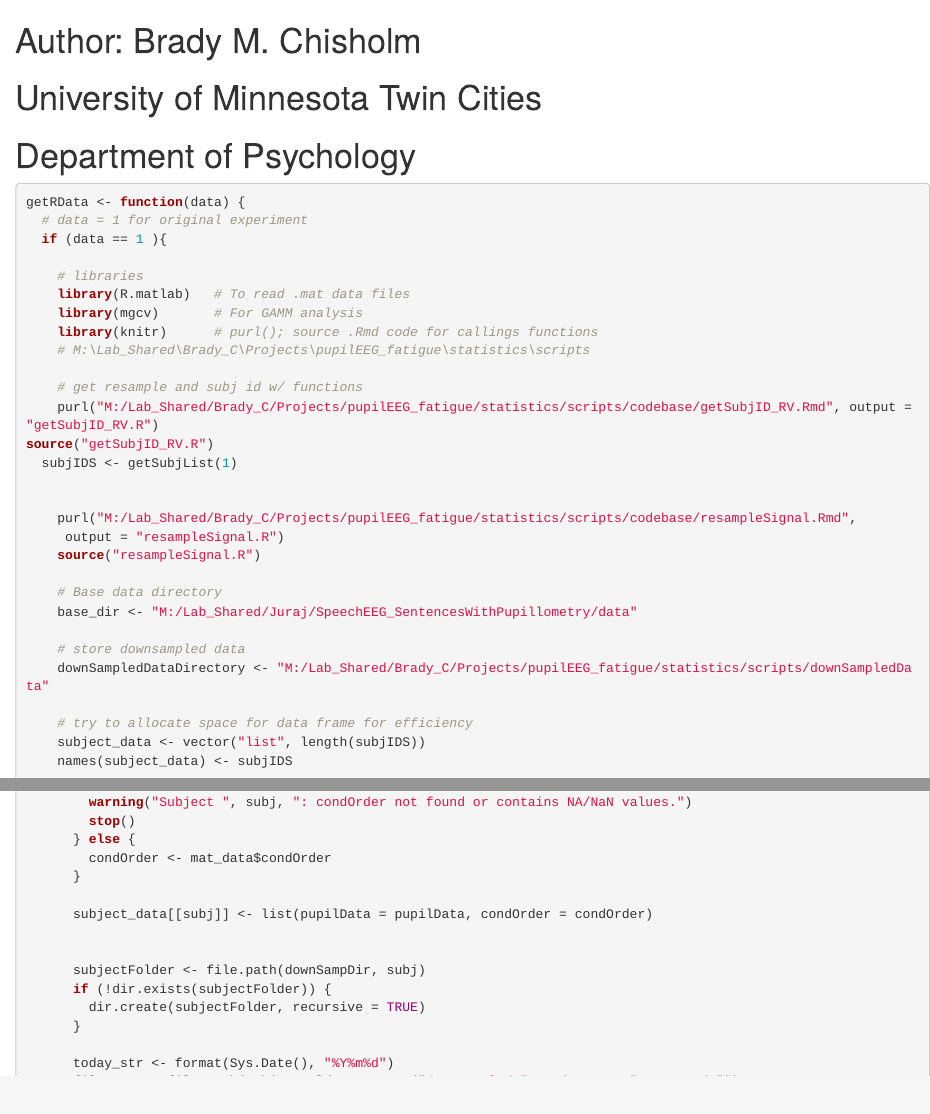
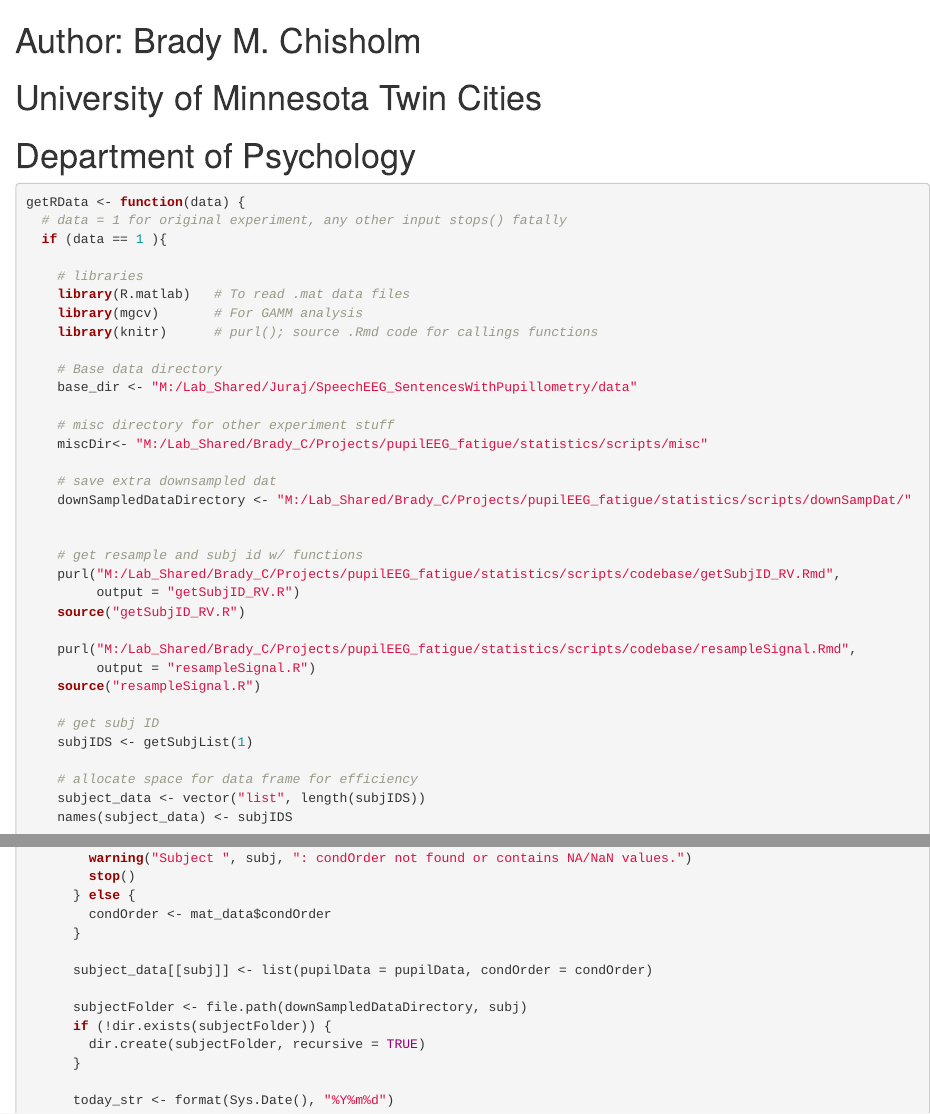
Before and after one commit to bchisholm08/pupilFatigue, an R Markdown document (codebase/getData_RV.Rmd): the page in a window 1100 px wide, from its top, and a second part further down, joined at a grey line. Rendered offline with R 4.5, knitr and Pandoc, with nearby package versions.

Commit message:
resample function works

````diff
--- a/codebase/getData_RV.Rmd
+++ b/codebase/getData_RV.Rmd
@@ -3,32 +3,37 @@
 # Department of Psychology
 ```{r}
 getRData <- function(data) {
-  # data = 1 for original experiment
+  # data = 1 for original experiment, any other input stops() fatally
   if (data == 1 ){
 
     # libraries
     library(R.matlab)   # To read .mat data files
     library(mgcv)       # For GAMM analysis
     library(knitr)      # purl(); source .Rmd code for callings functions
-    # M:\Lab_Shared\Brady_C\Projects\pupilEEG_fatigue\statistics\scripts
-
-    # get resample and subj id w/ functions
-    purl("M:/Lab_Shared/Brady_C/Projects/pupilEEG_fatigue/statistics/scripts/codebase/getSubjID_RV.Rmd", output = "getSubjID_RV.R")
-source("getSubjID_RV.R")
-  subjIDS <- getSubjList(1)
-
-
-    purl("M:/Lab_Shared/Brady_C/Projects/pupilEEG_fatigue/statistics/scripts/codebase/resampleSignal.Rmd",
-     output = "resampleSignal.R")
-    source("resampleSignal.R")
 
     # Base data directory
     base_dir <- "M:/Lab_Shared/Juraj/SpeechEEG_SentencesWithPupillometry/data"
 
-    # store downsampled data
-    downSampledDataDirectory <- "M:/Lab_Shared/Brady_C/Projects/pupilEEG_fatigue/statistics/scripts/downSampledData"
+    # misc directory for other experiment stuff
+    miscDir<- "M:/Lab_Shared/Brady_C/Projects/pupilEEG_fatigue/statistics/scripts/misc"
 
-    # try to allocate space for data frame for efficiency
+    # save extra downsampled dat
+    downSampledDataDirectory <- "M:/Lab_Shared/Brady_C/Projects/pupilEEG_fatigue/statistics/scripts/downSampDat/"
+
+
+    # get resample and subj id w/ functions
+    purl("M:/Lab_Shared/Brady_C/Projects/pupilEEG_fatigue/statistics/scripts/codebase/getSubjID_RV.Rmd",
+         output = "getSubjID_RV.R")
+    source("getSubjID_RV.R")
+
+    purl("M:/Lab_Shared/Brady_C/Projects/pupilEEG_fatigue/statistics/scripts/codebase/resampleSignal.Rmd",
+         output = "resampleSignal.R")
+    source("resampleSignal.R")
+
+    # get subj ID
+    subjIDS <- getSubjList(1)
+
+    # allocate space for data frame for efficiency
     subject_data <- vector("list", length(subjIDS))
     names(subject_data) <- subjIDS
 
@@ -109,8 +114,7 @@ source("getSubjID_RV.R")
 
       subject_data[[subj]] <- list(pupilData = pupilData, condOrder = condOrder)
 
-
-      subjectFolder <- file.path(downSampDir, subj)
+      subjectFolder <- file.path(downSampledDataDirectory, subj)
       if (!dir.exists(subjectFolder)) {
         dir.create(subjectFolder, recursive = TRUE)
       }
````
Also changed, not shown: codebase/getSubjID_RV.Rmd (+1 -1 lines).
